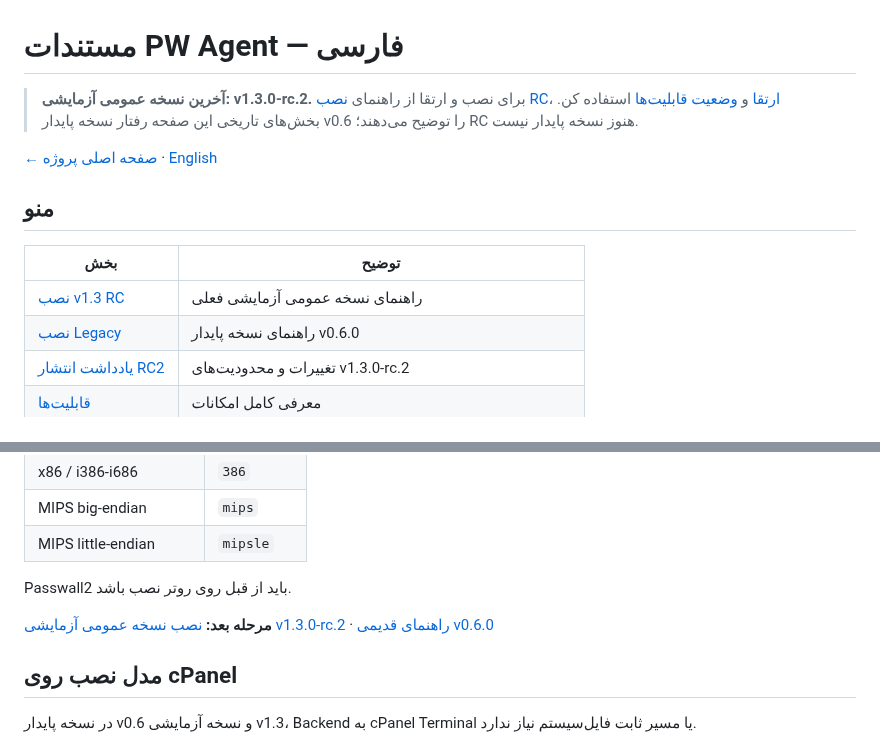
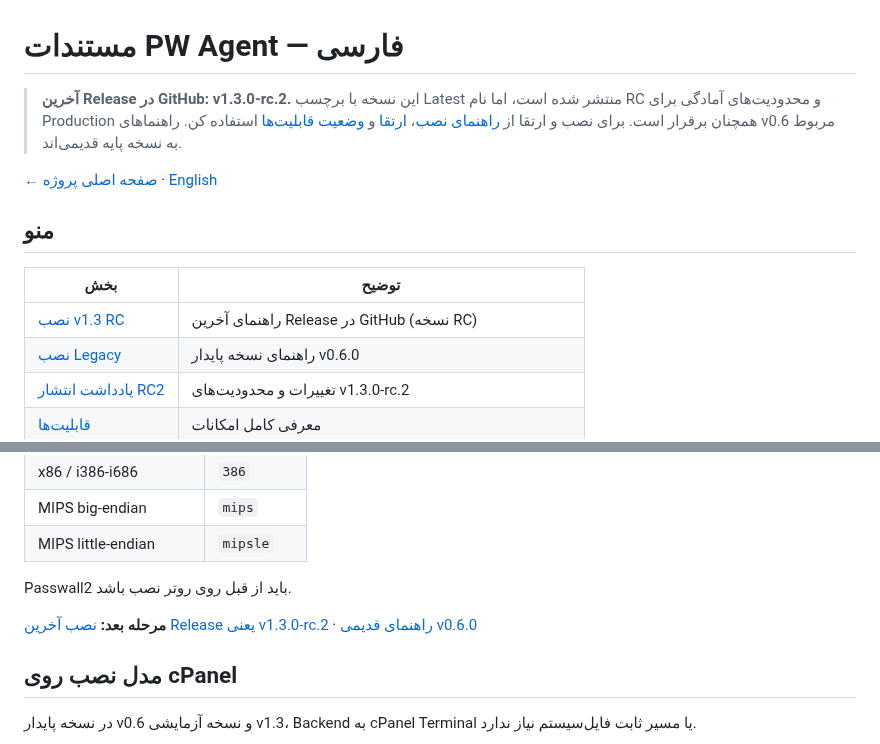
Before and after one commit to aliazizi0906/Passwall-Agent-Telegram-Bot, a Markdown page: docs/fa/README.md, 2 parts joined by grey strips. Rendered like a GitHub page.

Commit message:
docs: mark v1.3.0-rc.2 as GitHub Latest without overstating production readiness

```diff
--- a/docs/fa/README.md
+++ b/docs/fa/README.md
@@ -1,6 +1,6 @@
 # مستندات PW Agent — فارسی
 
-> **آخرین نسخه عمومی آزمایشی: v1.3.0-rc.2.** برای نصب و ارتقا از راهنمای [نصب RC](INSTALL_V1_3.md)، [ارتقا](UPGRADE_V1_3.md) و [وضعیت قابلیت‌ها](CONTROL_CENTER_PROGRESS.md) استفاده کن. بخش‌های تاریخی این صفحه رفتار نسخه پایدار v0.6 را توضیح می‌دهند؛ RC هنوز نسخه پایدار نیست.
+> **آخرین Release در GitHub: v1.3.0-rc.2.** این نسخه با برچسب Latest منتشر شده است، اما نام RC و محدودیت‌های آمادگی برای Production همچنان برقرار است. برای نصب و ارتقا از [راهنمای نصب](INSTALL_V1_3.md)، [ارتقا](UPGRADE_V1_3.md) و [وضعیت قابلیت‌ها](CONTROL_CENTER_PROGRESS.md) استفاده کن. راهنماهای v0.6 مربوط به نسخه پایه قدیمی‌اند.
 
 [← صفحه اصلی پروژه](../../README.md) · [English](../en/README.md)
 
@@ -8,7 +8,7 @@
 
 | بخش | توضیح |
 |---|---|
-| [نصب v1.3 RC](INSTALL_V1_3.md) | راهنمای نسخه عمومی آزمایشی فعلی |
+| [نصب v1.3 RC](INSTALL_V1_3.md) | راهنمای آخرین Release در GitHub (نسخه RC) |
 | [نصب Legacy](INSTALL.md) | راهنمای نسخه پایدار v0.6.0 |
 | [یادداشت انتشار RC2](RELEASE_NOTES_V1_3_RC.md) | تغییرات و محدودیت‌های v1.3.0-rc.2 |
 | [قابلیت‌ها](FEATURES.md) | معرفی کامل امکانات |
@@ -39,7 +39,7 @@ PW Agent یک سیستم Self-hosted برای مدیریت OpenWrt و Passwall2
 
 Passwall2 باید از قبل روی روتر نصب باشد.
 
-**مرحله بعد:** [نصب نسخه عمومی آزمایشی v1.3.0-rc.2](INSTALL_V1_3.md) · [راهنمای قدیمی v0.6.0](INSTALL.md)
+**مرحله بعد:** [نصب آخرین Release یعنی v1.3.0-rc.2](INSTALL_V1_3.md) · [راهنمای قدیمی v0.6.0](INSTALL.md)
 
 
 ## مدل نصب روی cPanel
```
